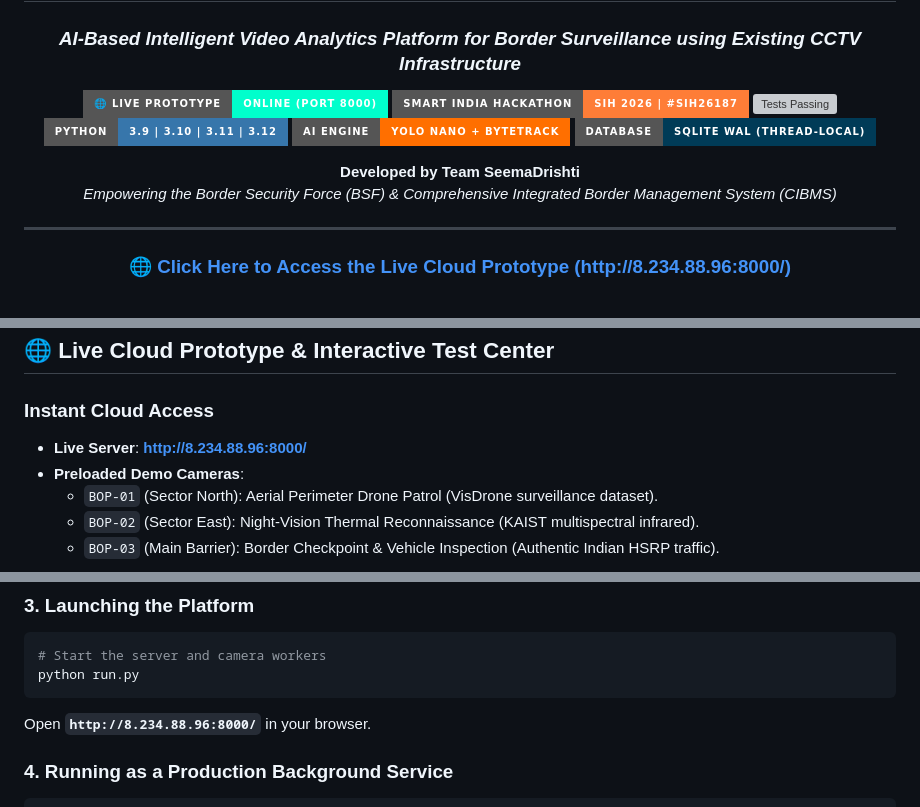
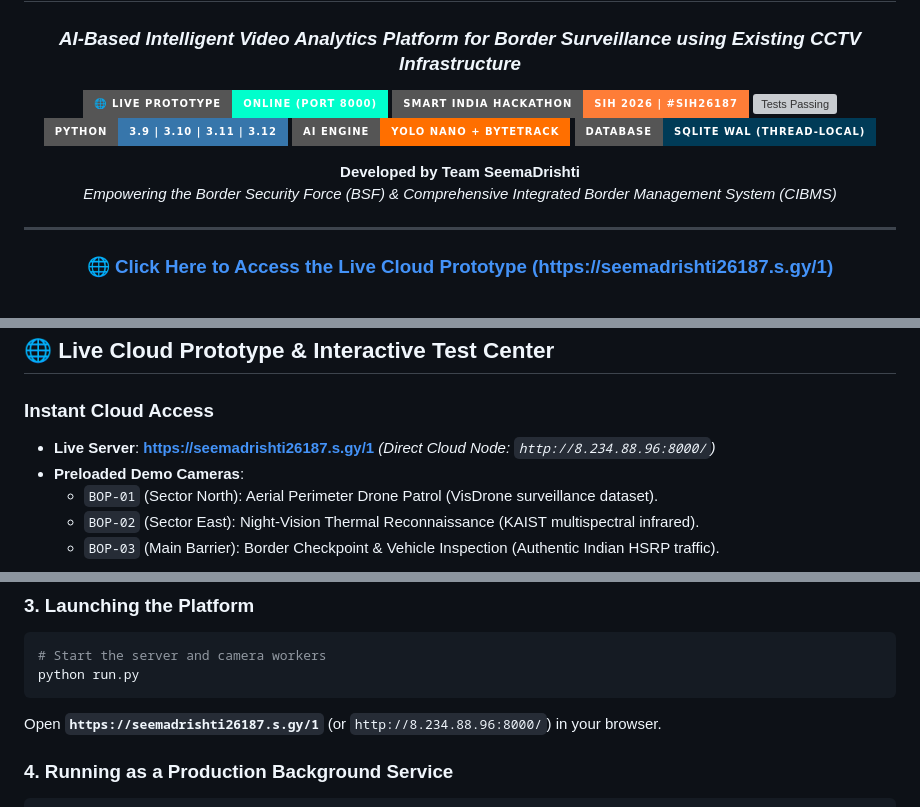
Before and after one commit to YashwantAnkatwar/SIH-2026-IBVAP, a Markdown page: README.md, 3 parts joined by grey strips. Rendered like a GitHub page; badges without logos; grey boxes are pictures that could not be loaded.

Commit message:
Updated Prototype URL

````diff
--- a/README.md
+++ b/README.md
@@ -17,7 +17,7 @@
 
 ---
 
-### 🌐 [Click Here to Access the Live Cloud Prototype (http://8.234.88.96:8000/)](http://8.234.88.96:8000/)
+### 🌐 [Click Here to Access the Live Cloud Prototype (https://seemadrishti26187.s.gy/1)](https://seemadrishti26187.s.gy/1)
 
 <br>
 
@@ -91,7 +91,7 @@ India’s borders traverse thousands of kilometers of rugged terrain—from the
 ## 🌐 Live Cloud Prototype & Interactive Test Center
 
 ### Instant Cloud Access
-* **Live Server**: **[http://8.234.88.96:8000/](http://8.234.88.96:8000/)**
+* **Live Server**: **[https://seemadrishti26187.s.gy/1](https://seemadrishti26187.s.gy/1)** *(Direct Cloud Node: `http://8.234.88.96:8000/`)*
 * **Preloaded Demo Cameras**:
   - `BOP-01` (Sector North): Aerial Perimeter Drone Patrol (VisDrone surveillance dataset).
   - `BOP-02` (Sector East): Night-Vision Thermal Reconnaissance (KAIST multispectral infrared).
@@ -384,7 +384,7 @@ pip install -r requirements.txt
 # Start the server and camera workers
 python run.py
 ```
-Open **`http://8.234.88.96:8000/`** in your browser.
+Open **`https://seemadrishti26187.s.gy/1`** (or `http://8.234.88.96:8000/`) in your browser.
 
 ### 4. Running as a Production Background Service
 ```bash
````
Also changed, not shown: other parts of README.md (+2 -2 lines).
